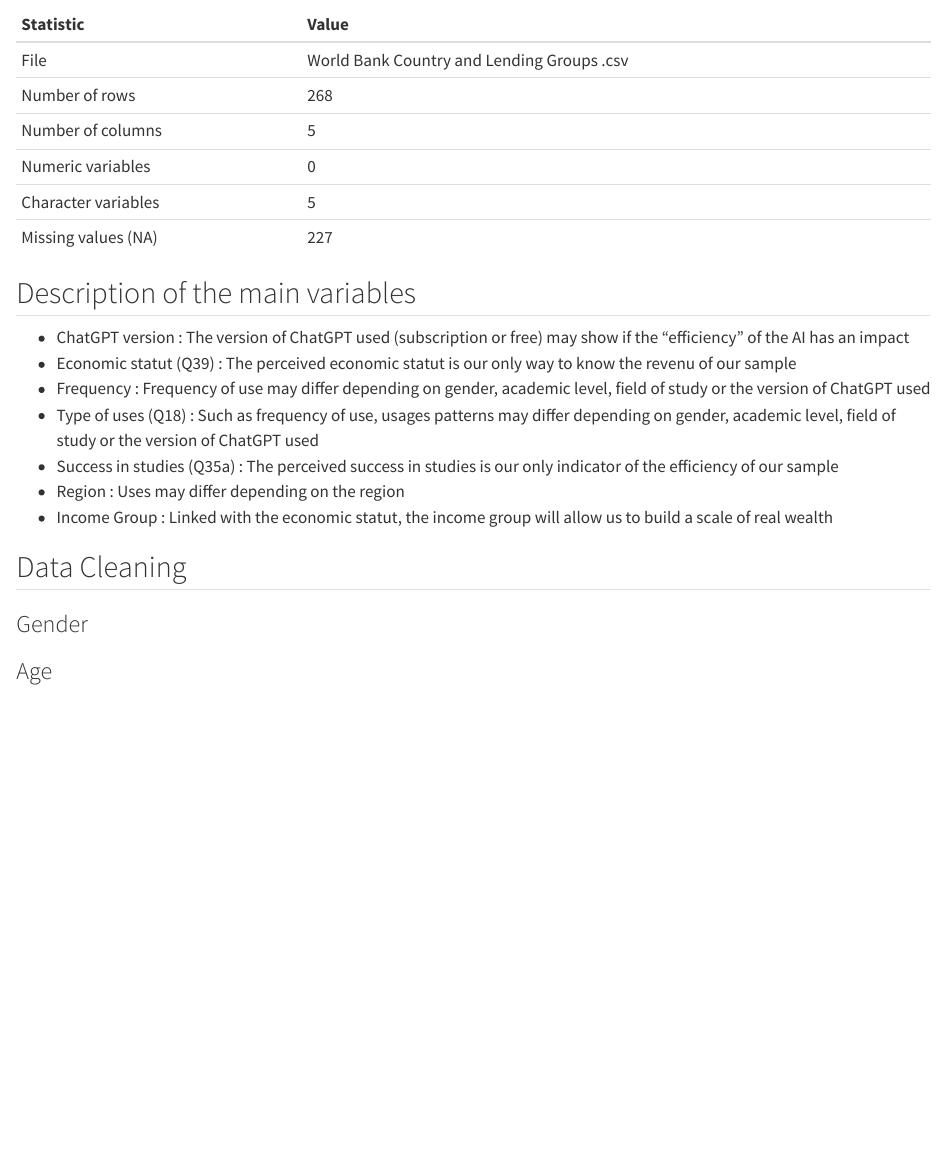
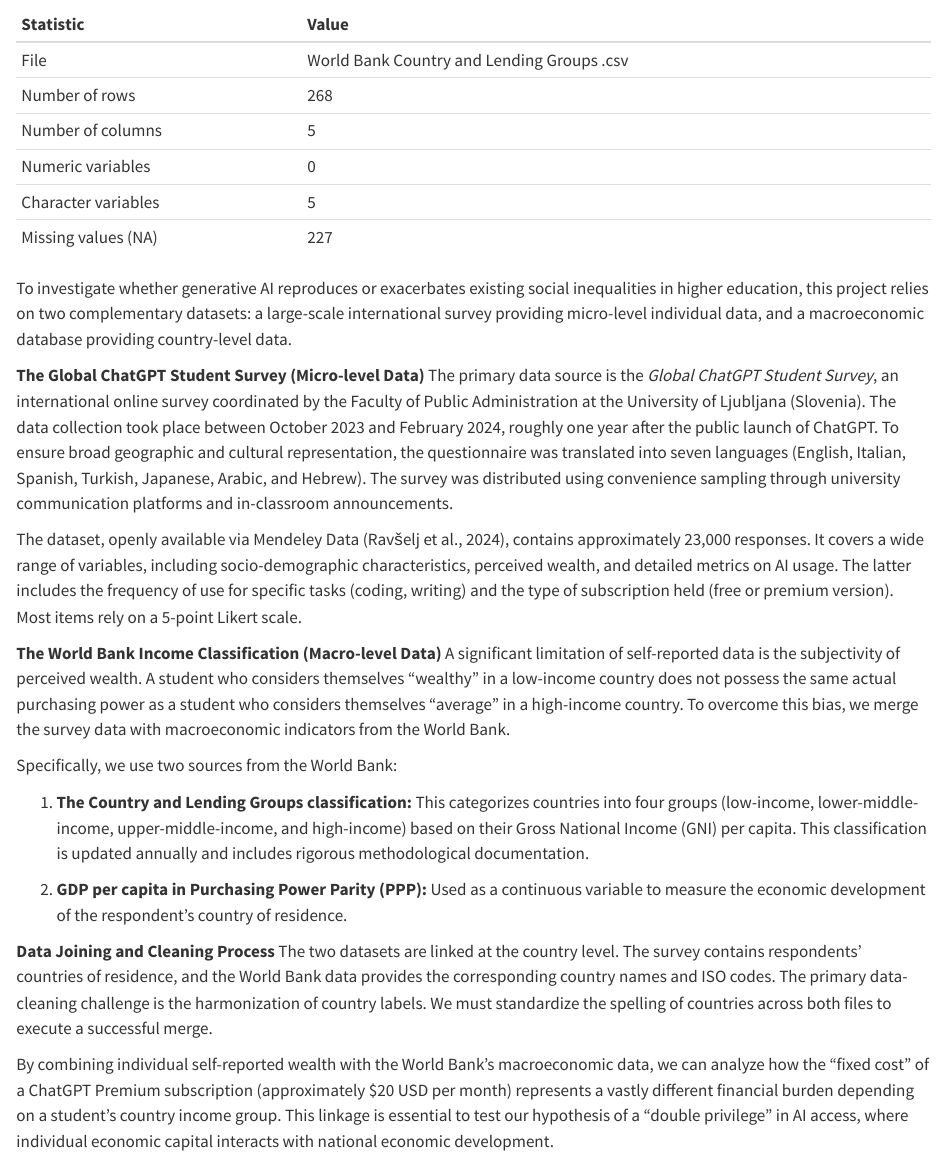
Before and after one commit to klyfat2/Projet-data-chatgpt, a Quarto document (projet data chatgpt.qmd): the page in a window 1100 px wide, from 600 px down. Rendered offline with R 4.5, knitr and Pandoc in place of Quarto, with nearby package versions; some code elsewhere in the file could not run offline.

Commit message:
long description of the sources and the data

````diff
--- a/projet data chatgpt.qmd
+++ b/projet data chatgpt.qmd
@@ -58,6 +58,26 @@
 wb_summary
 
 ```
+
+
+To investigate whether generative AI reproduces or exacerbates existing social inequalities in higher education, this project relies on two complementary datasets: a large-scale international survey providing micro-level individual data, and a macroeconomic database providing country-level data.
+
+**The Global ChatGPT Student Survey (Micro-level Data)** The primary data source is the *Global ChatGPT Student Survey*, an international online survey coordinated by the Faculty of Public Administration at the University of Ljubljana (Slovenia). The data collection took place between October 2023 and February 2024, roughly one year after the public launch of ChatGPT. To ensure broad geographic and cultural representation, the questionnaire was translated into seven languages (English, Italian, Spanish, Turkish, Japanese, Arabic, and Hebrew). The survey was distributed using convenience sampling through university communication platforms and in-classroom announcements.
+
+The dataset, openly available via Mendeley Data (Ravšelj et al., 2024), contains approximately 23,000 responses. It covers a wide range of variables, including socio-demographic characteristics, perceived wealth, and detailed metrics on AI usage. The latter includes the frequency of use for specific tasks (coding, writing) and the type of subscription held (free or premium version). Most items rely on a 5-point Likert scale.
+
+**The World Bank Income Classification (Macro-level Data)** A significant limitation of self-reported data is the subjectivity of perceived wealth. A student who considers themselves "wealthy" in a low-income country does not possess the same actual purchasing power as a student who considers themselves "average" in a high-income country. To overcome this bias, we merge the survey data with macroeconomic indicators from the World Bank.
+
+Specifically, we use two sources from the World Bank:
+
+1.  **The Country and Lending Groups classification:** This categorizes countries into four groups (low-income, lower-middle-income, upper-middle-income, and high-income) based on their Gross National Income (GNI) per capita. This classification is updated annually and includes rigorous methodological documentation.
+
+2.  **GDP per capita in Purchasing Power Parity (PPP):** Used as a continuous variable to measure the economic development of the respondent's country of residence.
+
+**Data Joining and Cleaning Process** The two datasets are linked at the country level. The survey contains respondents' countries of residence, and the World Bank data provides the corresponding country names and ISO codes. The primary data-cleaning challenge is the harmonization of country labels. We must standardize the spelling of countries across both files to execute a successful merge.
+
+By combining individual self-reported wealth with the World Bank's macroeconomic data, we can analyze how the "fixed cost" of a ChatGPT Premium subscription (approximately \$20 USD per month) represents a vastly different financial burden depending on a student's country income group. This linkage is essential to test our hypothesis of a "double privilege" in AI access, where individual economic capital interacts with national economic development.
+
 
 ## Description of the main variables
 
````
